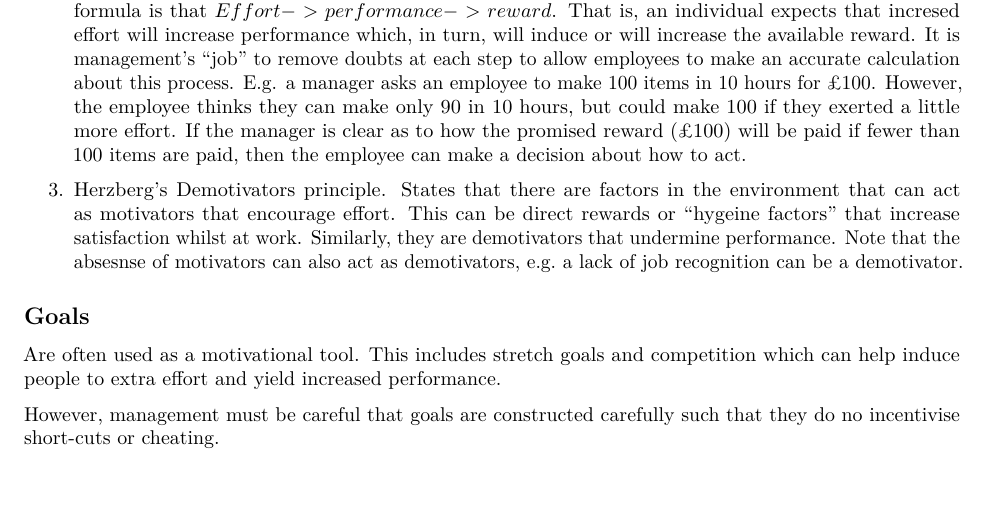
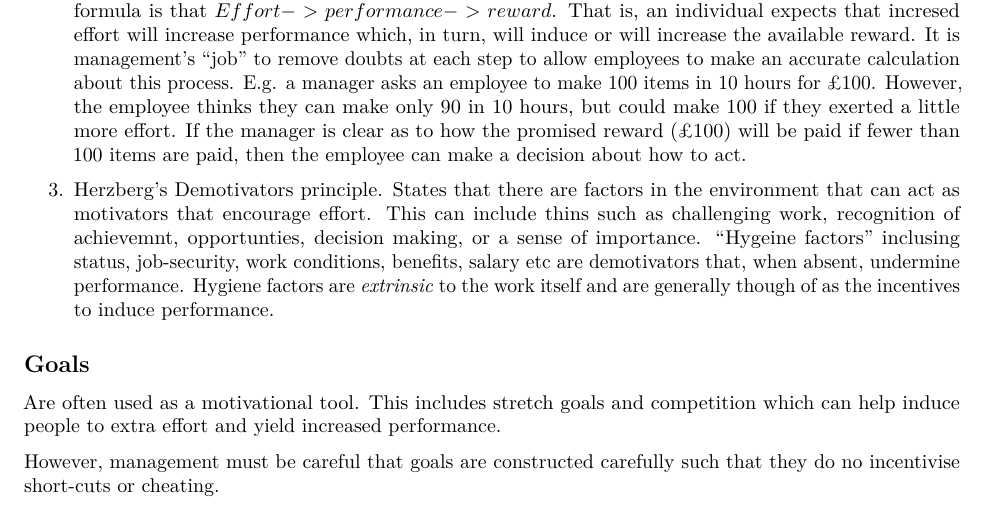
Before and after one commit to Jim89/icl, an R Markdown document (intro_to_da/notes/L0002.Rmd): part of page 1 of 2, cut so that both start at the same text. Rendered offline with R 4.5, knitr and Pandoc, then LaTeX, with nearby package versions.

Commit message:
Update a section of material relating to two-factor theory

```diff
--- a/intro_to_da/notes/L0002.Rmd
+++ b/intro_to_da/notes/L0002.Rmd
@@ -25,7 +25,7 @@ Managers need to tap in to individuals' drive, persistence, attitude, curiosity,
 
 2. Vroom's Expectancy theory. States that motivation is due to the expectation of a reward. A simply formula is that $Effort -> performance -> reward$. That is, an individual expects that incresed effort will increase performance which, in turn, will induce or will increase the available reward. It is management's "job" to remove doubts at each step to allow employees to make an accurate calculation about this process. E.g. a manager asks an employee to make 100 items in 10 hours for £100. However, the employee thinks they can make only 90 in 10 hours, but could make 100 if they exerted a little more effort. If the manager is clear as to how the promised reward (£100) will be paid if fewer than 100 items are paid, then the employee can make a decision about how to act.
 
-3. Herzberg's Demotivators principle. States that there are factors in the environment that can act as motivators that encourage effort. This can be direct rewards or "hygeine factors" that increase satisfaction whilst at work. Similarly, they are demotivators that undermine performance. Note that the absesnse of motivators can also act as demotivators, e.g. a lack of job recognition can be a demotivator.
+3. Herzberg's Demotivators principle. States that there are factors in the environment that can act as motivators that encourage effort. This can include thins such as challenging work, recognition of achievemnt, opportunties, decision making, or a sense of importance. "Hygeine factors" inclusing status, job-security, work conditions, benefits, salary etc are demotivators that, when absent, undermine performance. Hygiene factors are _extrinsic_ to the work itself and are generally though of as the incentives to induce performance.
 
 ## Goals
 
```
